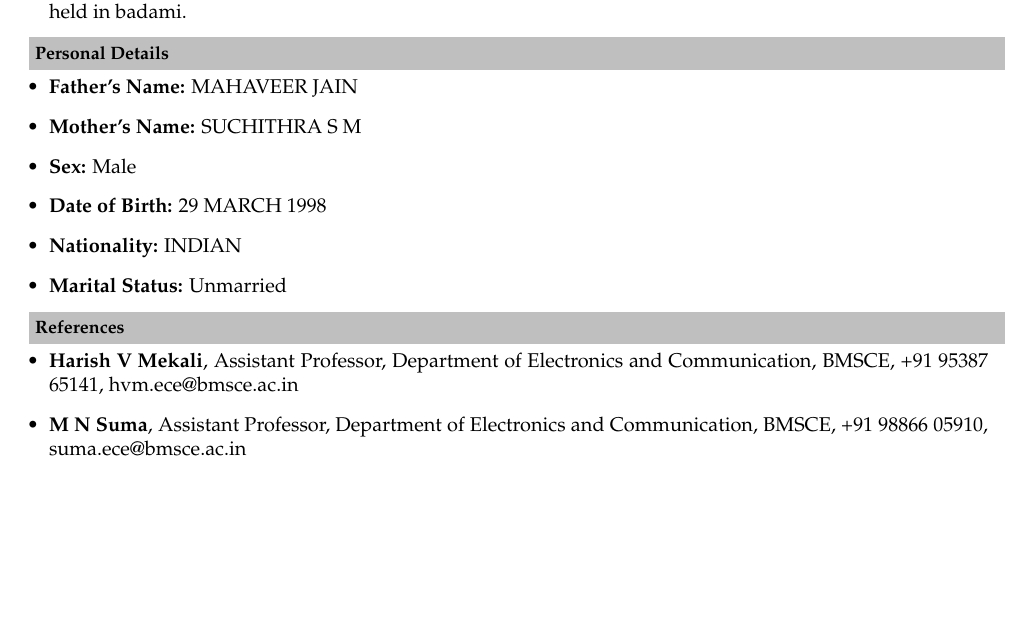
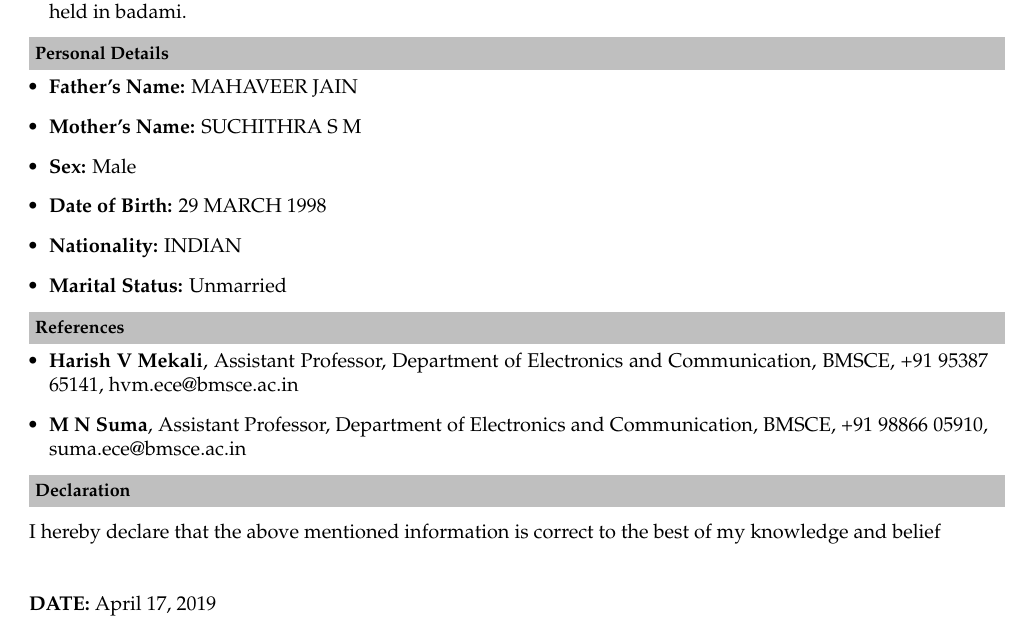
Before and after one commit to shashankjainTM/shashank_Resume, a LaTeX CV (Resume.tex): part of page 2 of 2, cut so that both start at the same text, the shorter picture padded with empty space. Compiled offline with pdfLaTeX.

Commit message:
Add files via upload

```diff
--- a/Resume.tex
+++ b/Resume.tex
@@ -147,4 +147,7 @@ Xilinx Vivado, Cadence Virtuoso, Matlab and simulink, Multisim, Atmel studio, Ar
 \item\noindent\textbf{M N Suma}, Assistant Professor, Department of Electronics and Communication, BMSCE, +91 98866 05910, suma.ece@bmsce.ac.in
 \end{itemize}
 
+\resheading{\textbf{Declaration} }\\[\lsep]\\\\
+\indent I hereby declare that the above mentioned information is correct to the best of my knowledge and belief\\\\\\
+\indent\textbf{DATE:} \@date
 \end{document}
```
Also changed, not shown: Resume.pdf, Resume.tex (2 more changed lines).
